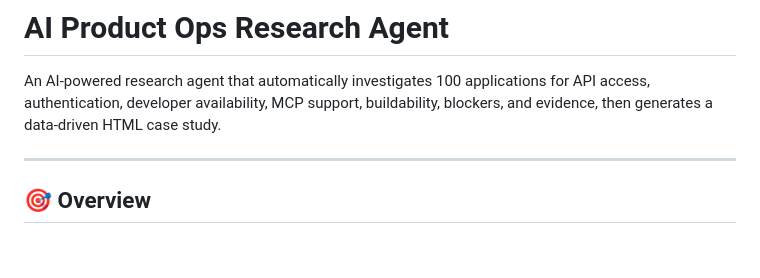
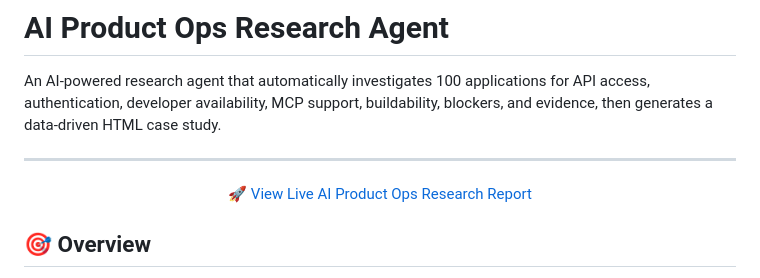
Before and after one commit to raahulmaurya1/Ai_Product_Ops_Agent, a Markdown page: README.md, the part around the change. GitHub-like rendering; blank space fills up the shorter version.

Commit message:
Fix link formatting in README.md
Updated the link to the live AI Product Ops Research Report.

```diff
--- a/README.md
+++ b/README.md
@@ -4,7 +4,8 @@ An AI-powered research agent that automatically investigates 100 applications fo
 
 ---
 <p align="center">
-  <a href="https://raahulmaurya1.github.io/Ai_Product_Ops_Agent/" target="_blank">
+  <a href="https://raahulmaurya1.github.io/Ai_Product_Ops_Agent/">
+    🚀 View Live AI Product Ops Research Report
   </a>
 </p>
 
```
